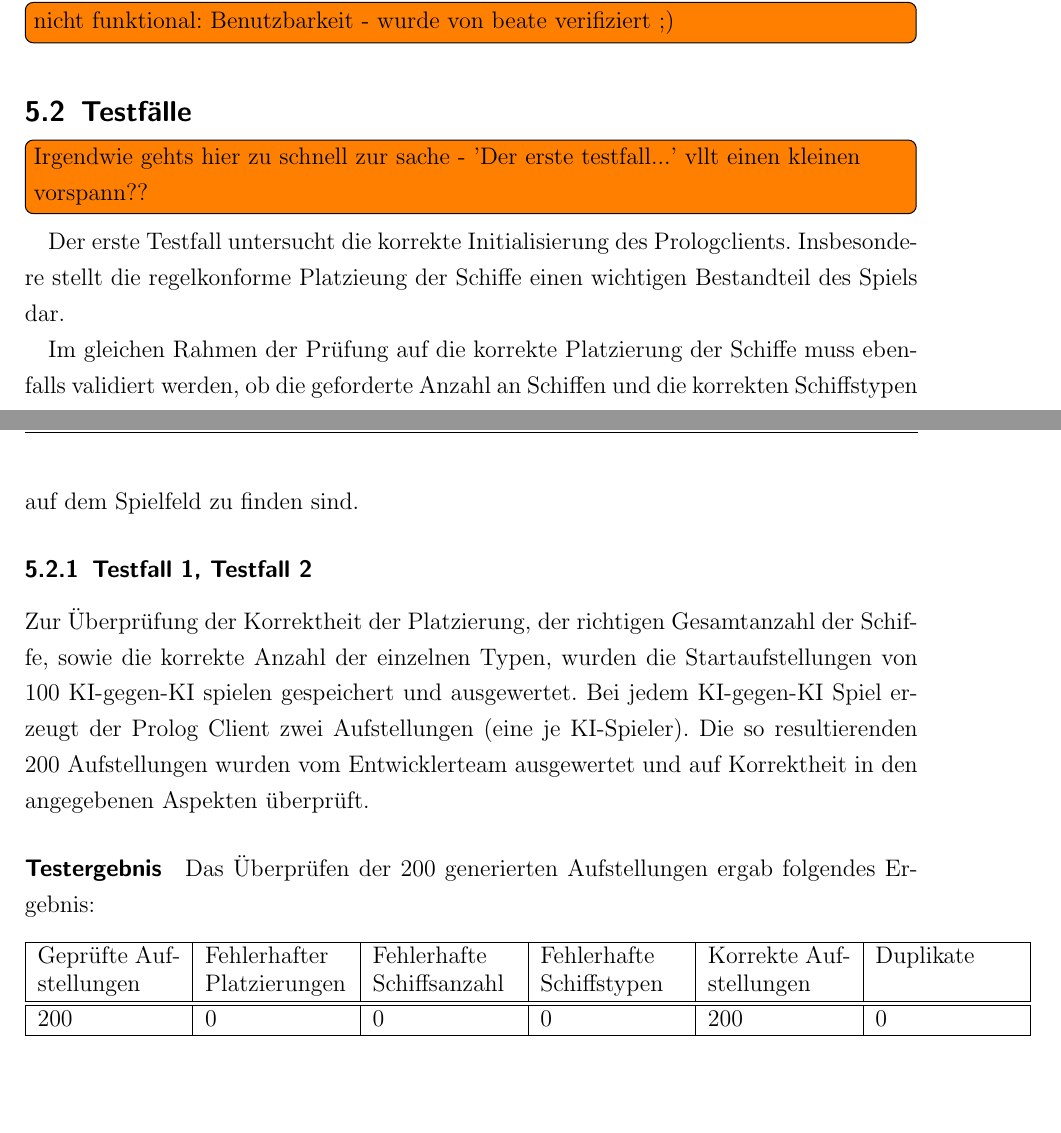
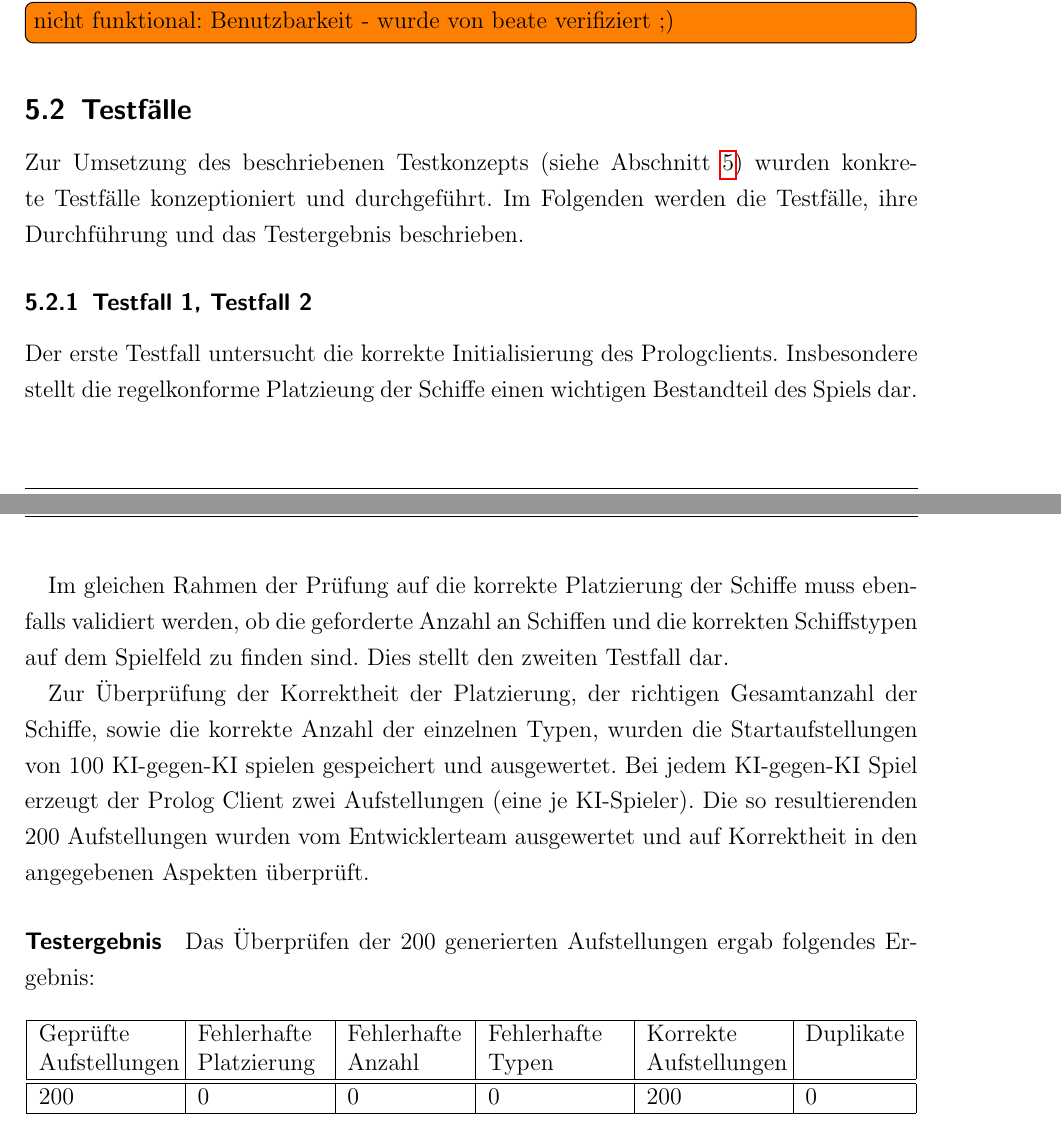
Before and after one commit to novac045/ai-battleship, a LaTeX document (Dokumentation/LaTex/dokumentation.tex, which reads Dokumentation/LaTex/chapters/X_0_Evaluation.tex): two parts of pages 30 and 31 of 35, joined at a grey line, cut so that both start at the same text, the shorter picture padded with empty space. Compiled offline with pdfLaTeX; an older LaTeX class or package is replaced by its successor.

Commit message:
Die gewünschte Einführung geschrieben (kurz und knackig ... so wie me.... ach egal :) ) und die Kapitelstruktur überarbeitet

```diff
--- a/Dokumentation/LaTex/chapters/X_0_Evaluation.tex
+++ b/Dokumentation/LaTex/chapters/X_0_Evaluation.tex
@@ -28,17 +28,17 @@
 	\todoin{nicht funktional: Benutzbarkeit - wurde von beate verifiziert ;) }
 
 \subsection{Testfälle}
-\todoin{Irgendwie gehts hier zu schnell zur sache - 'Der erste testfall...' vllt einen kleinen vorspann??}
-
-
-	Der erste Testfall untersucht die korrekte Initialisierung des Prologclients. Insbesondere stellt die regelkonforme Platzieung der
-	Schiffe einen wichtigen Bestandteil des Spiels dar.
-
-	Im gleichen Rahmen der Prüfung auf die korrekte Platzierung der Schiffe muss ebenfalls validiert werden, ob die geforderte Anzahl an Schiffen und die
-	korrekten Schiffstypen auf dem Spielfeld zu finden sind.
+	Zur Umsetzung des beschriebenen Testkonzepts (siehe Abschnitt \ref{sec:Evaluation}) wurden konkrete Testfälle konzeptioniert und
+	durchgeführt. Im Folgenden werden die Testfälle, ihre Durchführung und das Testergebnis beschrieben.
 
 	\subsubsection{Testfall 1, Testfall 2} % (fold)
 	\label{ssub:testfall_1_testfall_2}
+		Der erste Testfall untersucht die korrekte Initialisierung des Prologclients. Insbesondere stellt die regelkonforme Platzieung der
+		Schiffe einen wichtigen Bestandteil des Spiels dar.
+
+		Im gleichen Rahmen der Prüfung auf die korrekte Platzierung der Schiffe muss ebenfalls validiert werden, ob die geforderte Anzahl an Schiffen und die
+		korrekten Schiffstypen auf dem Spielfeld zu finden sind. Dies stellt den zweiten Testfall dar.
+
 		Zur Überprüfung der Korrektheit der Platzierung, der richtigen Gesamtanzahl der Schiffe, sowie die korrekte Anzahl der einzelnen Typen, wurden
 		die Startaufstellungen von 100 KI-gegen-KI spielen gespeichert und ausgewertet. Bei jedem KI-gegen-KI Spiel erzeugt der Prolog Client zwei
 		Aufstellungen (eine je KI-Spieler). Die so resultierenden 200 Aufstellungen wurden vom Entwicklerteam ausgewertet und auf Korrektheit in den
@@ -49,9 +49,9 @@
 			Das Überprüfen der 200 generierten Aufstellungen ergab folgendes Ergebnis:
 			\begin{table}[H] % (fold)
 				\centering
-				\begin{tabular}{|p{.16\textwidth}|p{.16\textwidth}|p{.16\textwidth}|p{.16\textwidth}|p{.16\textwidth}|p{.16\textwidth}|}
+				\begin{tabular}{|p{.15\textwidth}|p{.14\textwidth}|p{.13\textwidth}|p{.15\textwidth}|p{.15\textwidth}|p{.11\textwidth}|}
 					\hline
-					Geprüfte Aufstellungen & Fehlerhafter Platzierungen &Fehlerhafte Schiffsanzahl&Fehlerhafte Schiffstypen&Korrekte Aufstellungen&Duplikate\\
+					Geprüfte\newline Aufstellungen & Fehlerhafte Platzierung&Fehlerhafte Anzahl&Fehlerhafte Typen&Korrekte\newline Aufstellungen&Duplikate\\
 					\hline\hline
 					200 & 0 & 0 & 0 & 200 & 0\\
 					\hline
```
